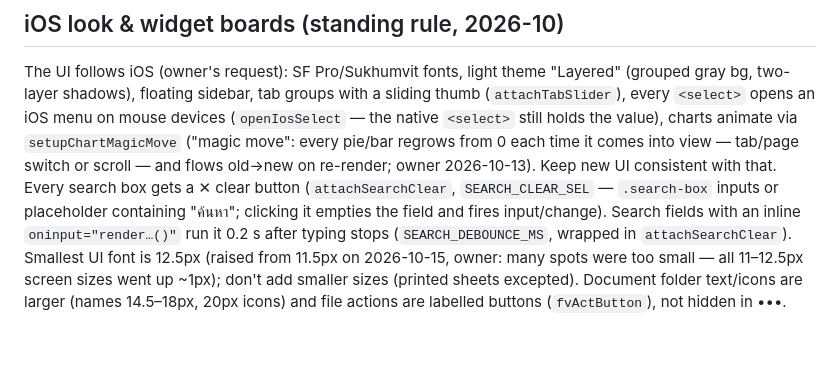
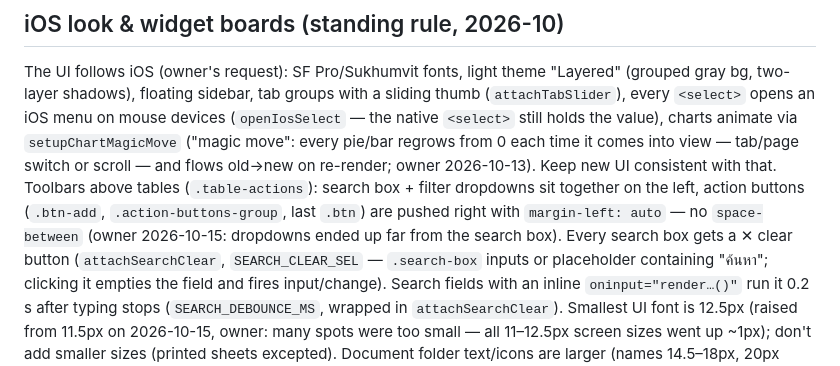
Before and after one commit to paleklabour/WorkerOS, a Markdown page: CLAUDE.md, the part around the change. Drawn GitHub-style; blank space fills up the shorter version.

Commit message:
CLAUDE.md: toolbar layout rule
Co-Authored-By: Claude Opus 5.5 <noreply@anthropic.com>

```diff
--- a/CLAUDE.md
+++ b/CLAUDE.md
@@ -307,7 +307,9 @@ The UI follows iOS (owner's request): SF Pro/Sukhumvit fonts, light theme
 with a sliding thumb (`attachTabSlider`), every `<select>` opens an iOS menu on
 mouse devices (`openIosSelect` — the native `<select>` still holds the value),
 charts animate via `setupChartMagicMove` ("magic move": every pie/bar regrows from 0 each time it comes into view — tab/page switch or scroll — and flows old→new on re-render; owner 2026-10-13). Keep new UI consistent with that.
-Every search box gets a ✕ clear button (`attachSearchClear`, `SEARCH_CLEAR_SEL` — `.search-box` inputs or
+Toolbars above tables (`.table-actions`): search box + filter dropdowns sit together on the left, action buttons
+(`.btn-add`, `.action-buttons-group`, last `.btn`) are pushed right with `margin-left: auto` — no `space-between`
+(owner 2026-10-15: dropdowns ended up far from the search box). Every search box gets a ✕ clear button (`attachSearchClear`, `SEARCH_CLEAR_SEL` — `.search-box` inputs or
 placeholder containing "ค้นหา"; clicking it empties the field and fires input/change). Search fields with an inline
 `oninput="render…()"` run it 0.2 s after typing stops (`SEARCH_DEBOUNCE_MS`, wrapped in `attachSearchClear`). Smallest UI font is 12.5px (raised from 11.5px on 2026-10-15, owner: many spots were too small — all 11–12.5px
 screen sizes went up ~1px); don't add smaller sizes (printed sheets excepted). Document folder text/icons are larger
```
